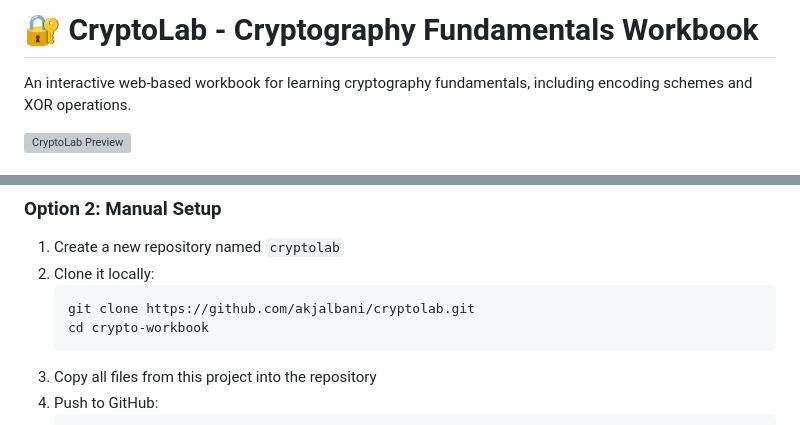
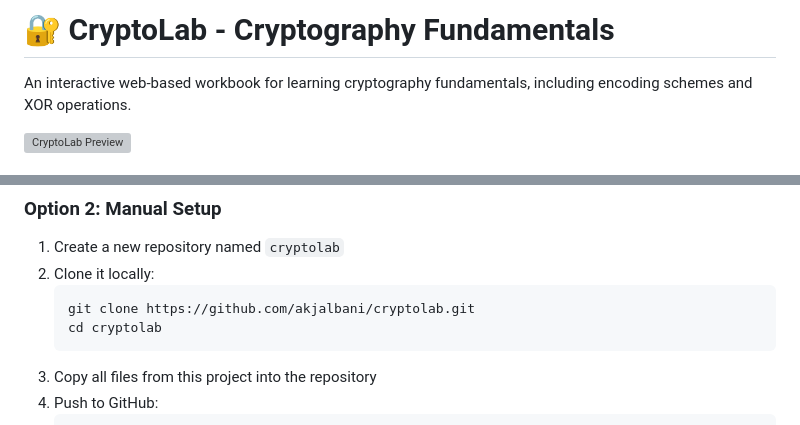
Before and after one commit to akjalbani/cryptolab, a Markdown page: README.md, 2 parts joined by grey strips. Drawn GitHub-style; grey boxes are pictures that could not be loaded.

````diff
--- a/README.md
+++ b/README.md
@@ -1,4 +1,4 @@
-# 🔐 CryptoLab - Cryptography Fundamentals Workbook
+# 🔐 CryptoLab - Cryptography Fundamentals
 
 An interactive web-based workbook for learning cryptography fundamentals, including encoding schemes and XOR operations.
 
@@ -48,7 +48,7 @@ Visit the live site: `https://[your-username].github.io/cryptolab/`
 2. Clone it locally:
    ```bash
    git clone https://github.com/akjalbani/cryptolab.git
-   cd crypto-workbook
+   cd cryptolab
    ```
 3. Copy all files from this project into the repository
 4. Push to GitHub:
````
